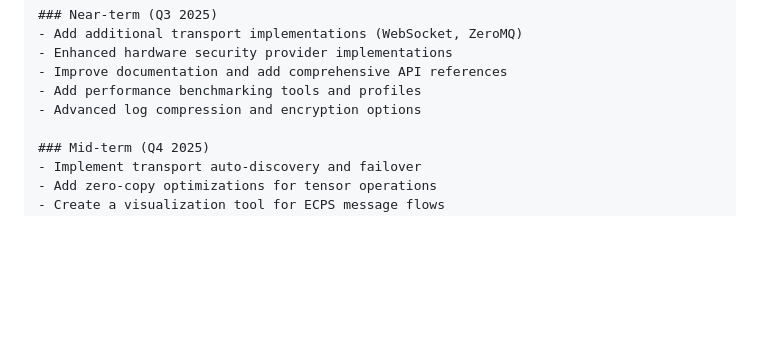
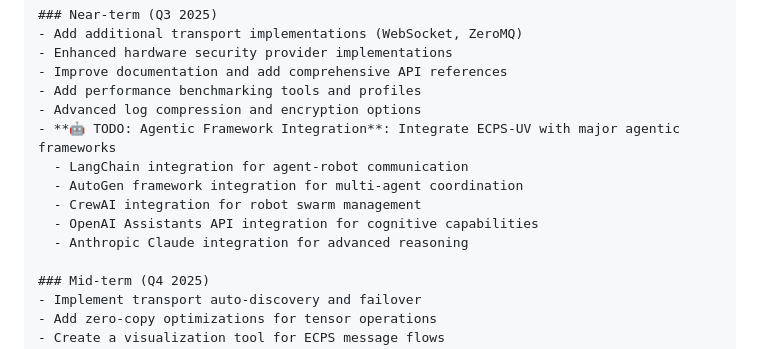
Before and after one commit to mbhatt1/ecps-sdk, a Markdown page: Readme.md, the part around the change. GitHub-like rendering; blank space fills up the shorter version.

```diff
--- a/Readme.md
+++ b/Readme.md
@@ -896,6 +896,12 @@ The ECPS UV SDK is under active development. Here's our roadmap for future enhan
 - Improve documentation and add comprehensive API references
 - Add performance benchmarking tools and profiles
 - Advanced log compression and encryption options
+- **🤖 TODO: Agentic Framework Integration**: Integrate ECPS-UV with major agentic frameworks
+  - LangChain integration for agent-robot communication
+  - AutoGen framework integration for multi-agent coordination
+  - CrewAI integration for robot swarm management
+  - OpenAI Assistants API integration for cognitive capabilities
+  - Anthropic Claude integration for advanced reasoning
 
 ### Mid-term (Q4 2025)
 - Implement transport auto-discovery and failover
```
Also changed, not shown: IMPLEMENTATION_STATUS.md (+11 -3 lines), Review_SDK_Architecture.md (+12 -5 lines).
